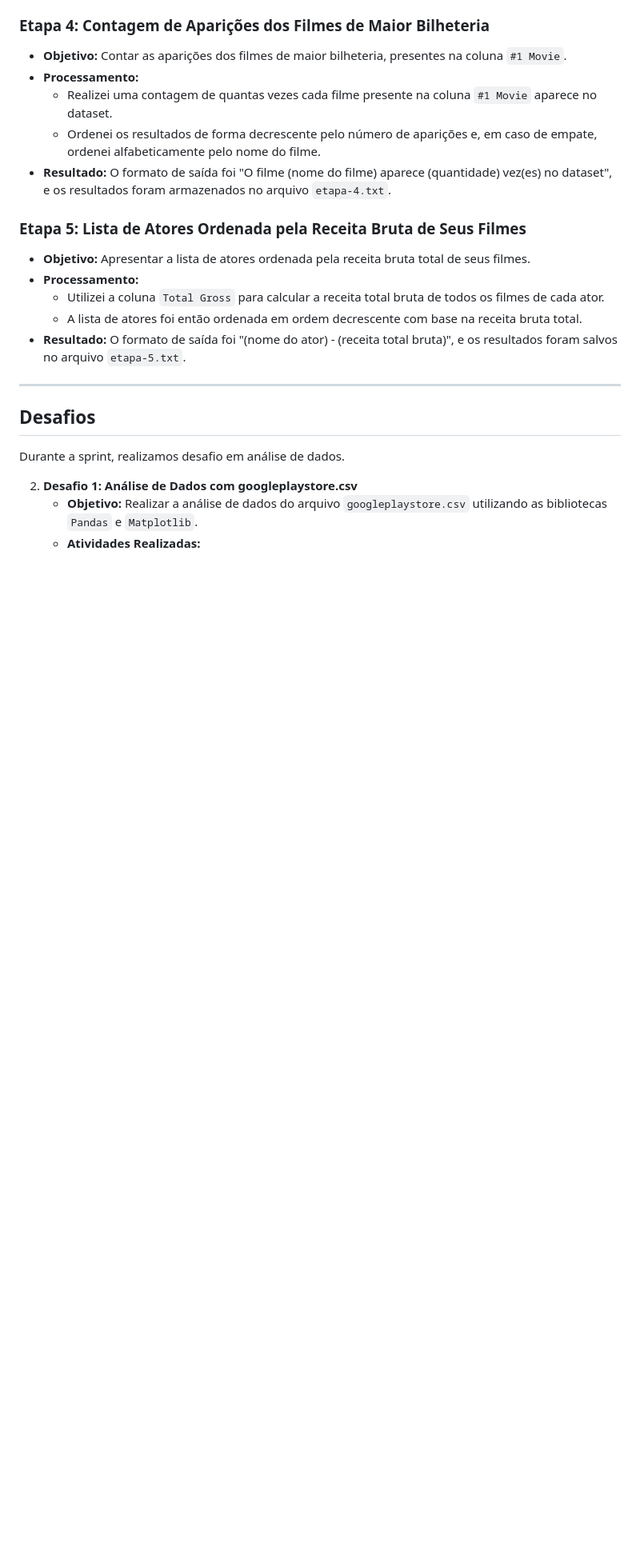
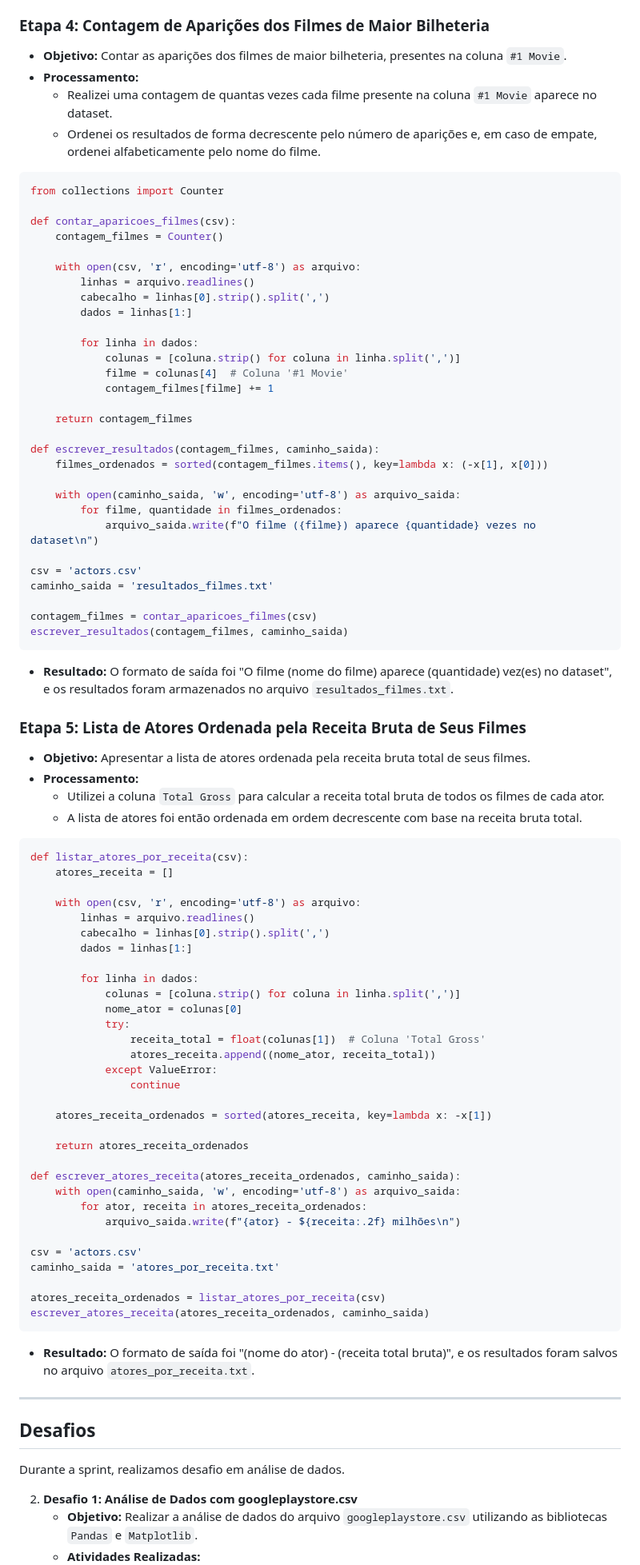
Before and after one commit to manszano/PB-MATHEUS-MANZANO, a Markdown page: Sprint 3/README.md, the part around one of its changes. Shown at 80% size. Rendered like a GitHub page; blank space fills up the shorter version.

````diff
--- a/Sprint 3/README.md
+++ b/Sprint 3/README.md
@@ -467,14 +570,78 @@ Durante o desenvolvimento do desafio, segui as seguintes etapas para processar o
 - **Processamento:**
   - Realizei uma contagem de quantas vezes cada filme presente na coluna `#1 Movie` aparece no dataset.
   - Ordenei os resultados de forma decrescente pelo número de aparições e, em caso de empate, ordenei alfabeticamente pelo nome do filme.
-- **Resultado:** O formato de saída foi "O filme (nome do filme) aparece (quantidade) vez(es) no dataset", e os resultados foram armazenados no arquivo `etapa-4.txt`.
+```python
+from collections import Counter
+
+def contar_aparicoes_filmes(csv):
+    contagem_filmes = Counter()
+
+    with open(csv, 'r', encoding='utf-8') as arquivo:
+        linhas = arquivo.readlines()
+        cabecalho = linhas[0].strip().split(',')
+        dados = linhas[1:]
+
+        for linha in dados:
+            colunas = [coluna.strip() for coluna in linha.split(',')]
+            filme = colunas[4]  # Coluna '#1 Movie'
+            contagem_filmes[filme] += 1
+
+    return contagem_filmes
+
+def escrever_resultados(contagem_filmes, caminho_saida):
+    filmes_ordenados = sorted(contagem_filmes.items(), key=lambda x: (-x[1], x[0]))
+
+    with open(caminho_saida, 'w', encoding='utf-8') as arquivo_saida:
+        for filme, quantidade in filmes_ordenados:
+            arquivo_saida.write(f"O filme ({filme}) aparece {quantidade} vezes no dataset\n")
+
+csv = 'actors.csv'
+caminho_saida = 'resultados_filmes.txt'
+
+contagem_filmes = contar_aparicoes_filmes(csv)
+escrever_resultados(contagem_filmes, caminho_saida)
+```
+- **Resultado:** O formato de saída foi "O filme (nome do filme) aparece (quantidade) vez(es) no dataset", e os resultados foram armazenados no arquivo `resultados_filmes.txt`.
 
 ### **Etapa 5: Lista de Atores Ordenada pela Receita Bruta de Seus Filmes**
 - **Objetivo:** Apresentar a lista de atores ordenada pela receita bruta total de seus filmes.
 - **Processamento:**
   - Utilizei a coluna `Total Gross` para calcular a receita total bruta de todos os filmes de cada ator.
   - A lista de atores foi então ordenada em ordem decrescente com base na receita bruta total.
-- **Resultado:** O formato de saída foi "(nome do ator) - (receita total bruta)", e os resultados foram salvos no arquivo `etapa-5.txt`.
+```python
+def listar_atores_por_receita(csv):
+    atores_receita = []
+
+    with open(csv, 'r', encoding='utf-8') as arquivo:
+        linhas = arquivo.readlines()
+        cabecalho = linhas[0].strip().split(',')
+        dados = linhas[1:]
+
+        for linha in dados:
+            colunas = [coluna.strip() for coluna in linha.split(',')]
+            nome_ator = colunas[0]
+            try:
+                receita_total = float(colunas[1])  # Coluna 'Total Gross'
+                atores_receita.append((nome_ator, receita_total))
+            except ValueError:
+                continue
+
+    atores_receita_ordenados = sorted(atores_receita, key=lambda x: -x[1])
+
+    return atores_receita_ordenados
+
+def escrever_atores_receita(atores_receita_ordenados, caminho_saida):
+    with open(caminho_saida, 'w', encoding='utf-8') as arquivo_saida:
+        for ator, receita in atores_receita_ordenados:
+            arquivo_saida.write(f"{ator} - ${receita:.2f} milhões\n")
+
+csv = 'actors.csv'
+caminho_saida = 'atores_por_receita.txt'
+
+atores_receita_ordenados = listar_atores_por_receita(csv)
+escrever_atores_receita(atores_receita_ordenados, caminho_saida)
+```
+- **Resultado:** O formato de saída foi "(nome do ator) - (receita total bruta)", e os resultados foram salvos no arquivo `atores_por_receita.txt`.
 
 ---
 ## **Desafios**
````
Also changed, not shown: other parts of Sprint 3/README.md (+106 -3 lines).
